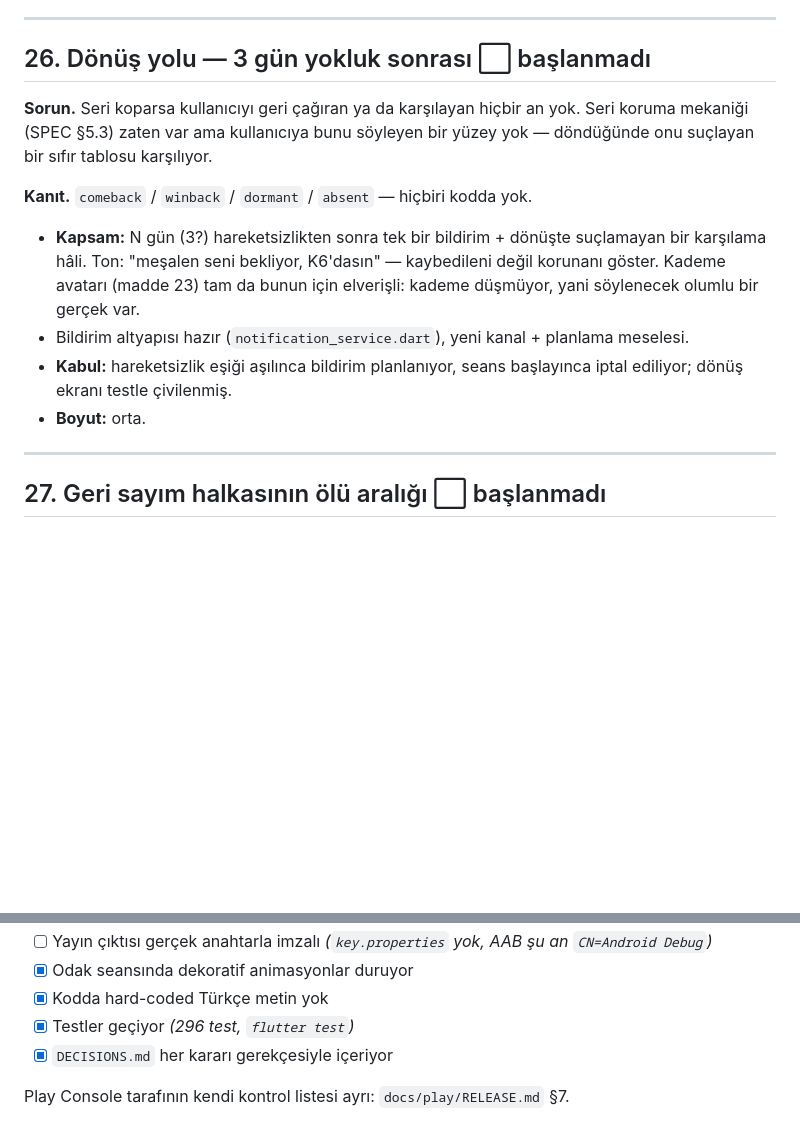
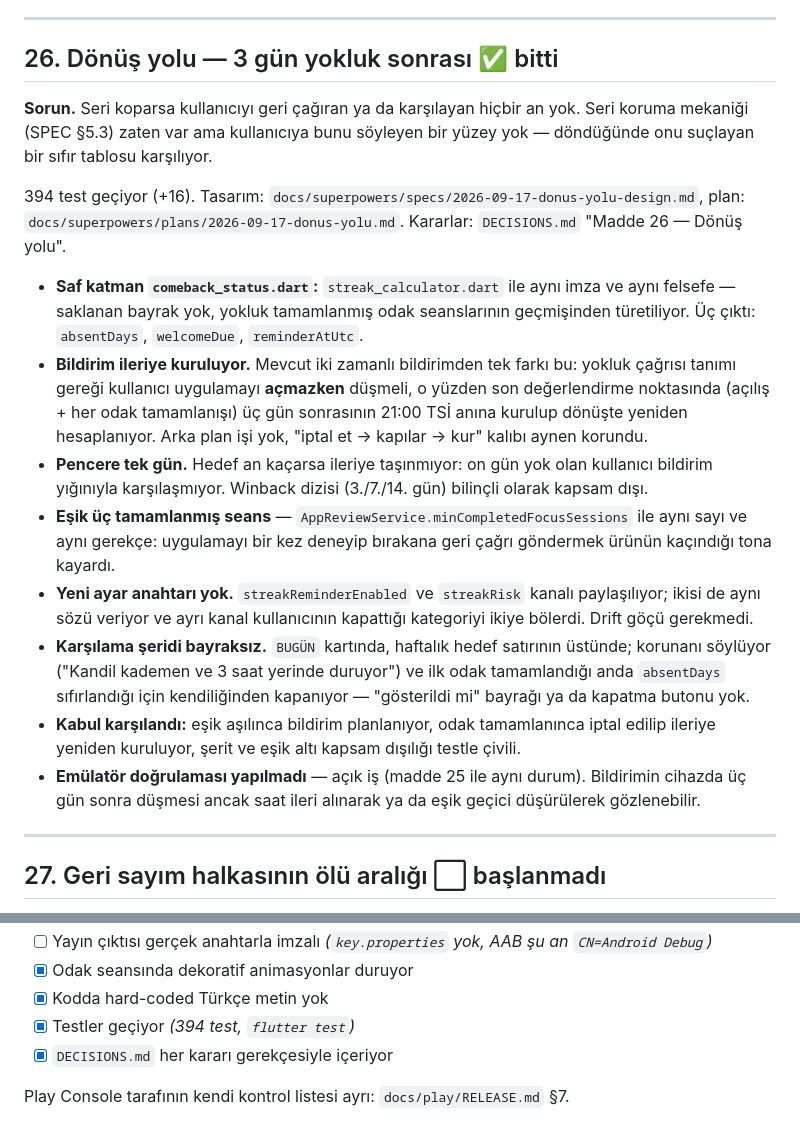
Before and after one commit to yasinsgrc/focus-sayac, a Markdown page: ROADMAP.md, 2 parts joined by grey strips. GitHub-like rendering; blank space fills up the shorter version.

```diff
--- a/ROADMAP.md
+++ b/ROADMAP.md
@@ -721,23 +721,45 @@ yeri". SPEC.md §7.2 ve Ekran 09 binding tablosu güncellendi.
 
 ---
 
-## 26. Dönüş yolu — 3 gün yokluk sonrası ⬜ başlanmadı
+## 26. Dönüş yolu — 3 gün yokluk sonrası ✅ bitti
 
 **Sorun.** Seri koparsa kullanıcıyı geri çağıran ya da karşılayan hiçbir an
 yok. Seri koruma mekaniği (SPEC §5.3) zaten var ama kullanıcıya bunu söyleyen
 bir yüzey yok — döndüğünde onu suçlayan bir sıfır tablosu karşılıyor.
 
-**Kanıt.** `comeback` / `winback` / `dormant` / `absent` — hiçbiri kodda yok.
+394 test geçiyor (+16). Tasarım:
+`docs/superpowers/specs/2026-09-17-donus-yolu-design.md`, plan:
+`docs/superpowers/plans/2026-09-17-donus-yolu.md`. Kararlar: `DECISIONS.md`
+"Madde 26 — Dönüş yolu".
 
-- **Kapsam:** N gün (3?) hareketsizlikten sonra tek bir bildirim + dönüşte
-  suçlamayan bir karşılama hâli. Ton: "meşalen seni bekliyor, K6'dasın" —
-  kaybedileni değil korunanı göster. Kademe avatarı (madde 23) tam da bunun
-  için elverişli: kademe düşmüyor, yani söylenecek olumlu bir gerçek var.
-- Bildirim altyapısı hazır (`notification_service.dart`), yeni kanal + planlama
-  meselesi.
-- **Kabul:** hareketsizlik eşiği aşılınca bildirim planlanıyor, seans
-  başlayınca iptal ediliyor; dönüş ekranı testle çivilenmiş.
-- **Boyut:** orta.
+- **Saf katman `comeback_status.dart`:** `streak_calculator.dart` ile aynı imza
+  ve aynı felsefe — saklanan bayrak yok, yokluk tamamlanmış odak seanslarının
+  geçmişinden türetiliyor. Üç çıktı: `absentDays`, `welcomeDue`,
+  `reminderAtUtc`.
+- **Bildirim ileriye kuruluyor.** Mevcut iki zamanlı bildirimden tek farkı bu:
+  yokluk çağrısı tanımı gereği kullanıcı uygulamayı **açmazken** düşmeli, o
+  yüzden son değerlendirme noktasında (açılış + her odak tamamlanışı) üç gün
+  sonrasının 21:00 TSİ anına kurulup dönüşte yeniden hesaplanıyor. Arka plan
+  işi yok, "iptal et → kapılar → kur" kalıbı aynen korundu.
+- **Pencere tek gün.** Hedef an kaçarsa ileriye taşınmıyor: on gün yok olan
+  kullanıcı bildirim yığınıyla karşılaşmıyor. Winback dizisi (3./7./14. gün)
+  bilinçli olarak kapsam dışı.
+- **Eşik üç tamamlanmış seans** — `AppReviewService.minCompletedFocusSessions`
+  ile aynı sayı ve aynı gerekçe: uygulamayı bir kez deneyip bırakana geri çağrı
+  göndermek ürünün kaçındığı tona kayardı.
+- **Yeni ayar anahtarı yok.** `streakReminderEnabled` ve `streakRisk` kanalı
+  paylaşılıyor; ikisi de aynı sözü veriyor ve ayrı kanal kullanıcının kapattığı
+  kategoriyi ikiye bölerdi. Drift göçü gerekmedi.
+- **Karşılama şeridi bayraksız.** `BUGÜN` kartında, haftalık hedef satırının
+  üstünde; korunanı söylüyor ("Kandil kademen ve 3 saat yerinde duruyor") ve
+  ilk odak tamamlandığı anda `absentDays` sıfırlandığı için kendiliğinden
+  kapanıyor — "gösterildi mi" bayrağı ya da kapatma butonu yok.
+- **Kabul karşılandı:** eşik aşılınca bildirim planlanıyor, odak tamamlanınca
+  iptal edilip ileriye yeniden kuruluyor, şerit ve eşik altı kapsam dışılığı
+  testle çivili.
+- **Emülatör doğrulaması yapılmadı** — açık iş (madde 25 ile aynı durum).
+  Bildirimin cihazda üç gün sonra düşmesi ancak saat ileri alınarak ya da eşik
+  geçici düşürülerek gözlenebilir.
 
 ---
 
@@ -852,7 +874,7 @@ seed'lenemediği için meşale widget'ı yalnızca K1'de gözlemlendi.
       `CN=Android Debug`)*
 - [x] Odak seansında dekoratif animasyonlar duruyor
 - [x] Kodda hard-coded Türkçe metin yok
-- [x] Testler geçiyor *(296 test, `flutter test`)*
+- [x] Testler geçiyor *(394 test, `flutter test`)*
 - [x] `DECISIONS.md` her kararı gerekçesiyle içeriyor
 
 Play Console tarafının kendi kontrol listesi ayrı: `docs/play/RELEASE.md` §7.
```
Also changed, not shown: DECISIONS.md (+51 -0 lines).
